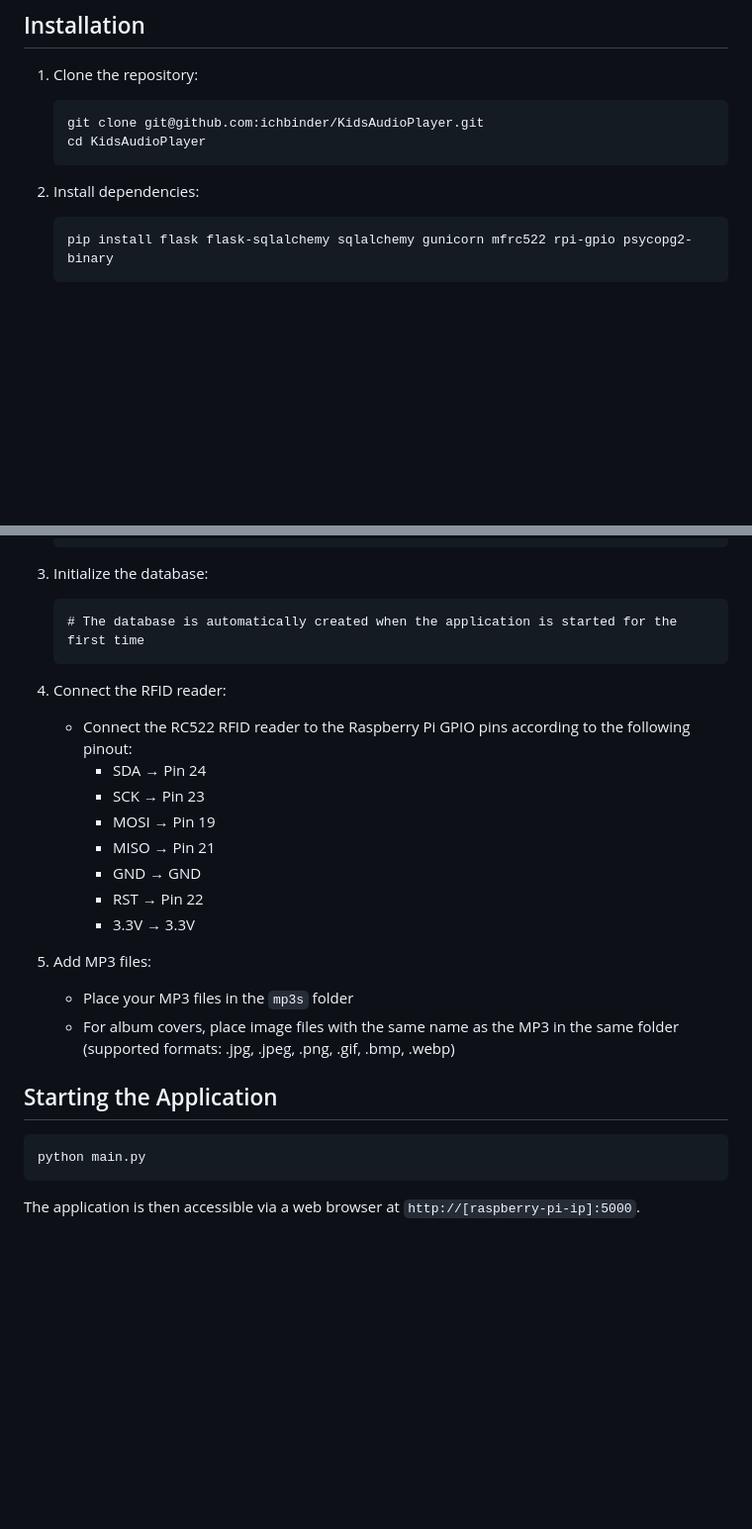
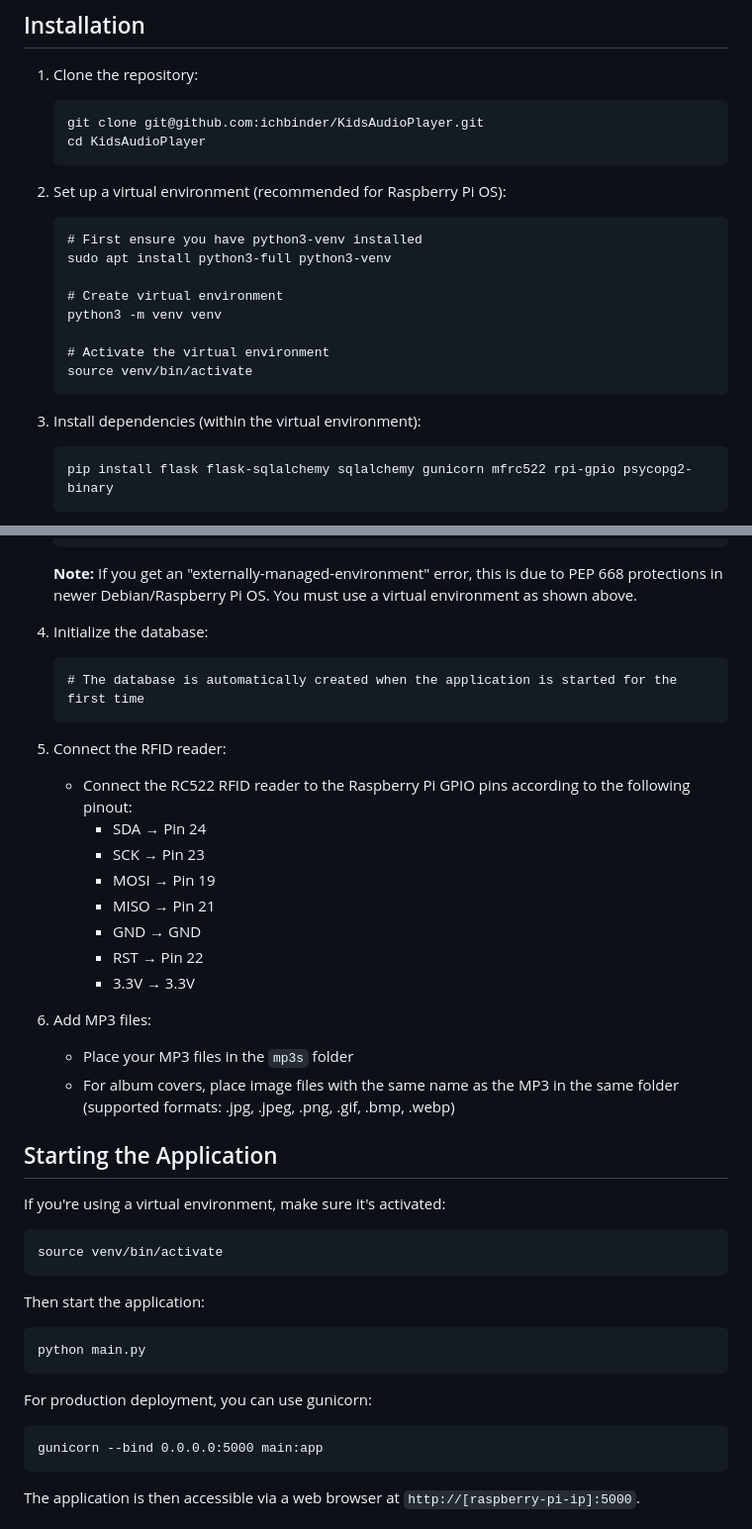
Before and after one commit to ichbinder/KidsAudioPlayer, a Markdown page: README.md, 2 parts joined by grey strips. Shown at 99% size. GitHub-like rendering; blank space fills up the shorter version.

Commit message:
Fix Raspberry Pi dependency installation errors by adding virtual environment setup instructions to the README.
Replit-Commit-Author: Agent
Replit-Commit-Session-Id: c0f0ab27-ffc3-4875-ad8b-2161bb0a8c05
Replit-Commit-Screenshot-Url: https://storage.googleapis.com/screenshot-production-us-central1/8540d879-7801-4741-baa4-6f4daa807e66/3e3fbed0-9775-4493-be25-eb8f081c244c.jpg

````diff
--- a/README.md
+++ b/README.md
@@ -43,7 +43,19 @@ A kid-friendly MP3 player with RFID functionality, specifically designed for Ras
    cd KidsAudioPlayer
    ```
 
-2. Install dependencies:
+2. Set up a virtual environment (recommended for Raspberry Pi OS):
+   ```
+   # First ensure you have python3-venv installed
+   sudo apt install python3-full python3-venv
+
+   # Create virtual environment
+   python3 -m venv venv
+
+   # Activate the virtual environment
+   source venv/bin/activate
+   ```
+
+3. Install dependencies (within the virtual environment):
    ```
    pip install flask flask-sqlalchemy sqlalchemy gunicorn mfrc522 rpi-gpio psycopg2-binary
    ```
@@ -59,12 +71,14 @@ A kid-friendly MP3 player with RFID functionality, specifically designed for Ras
    psycopg2-binary>=2.9.9
    ```
 
-3. Initialize the database:
+   **Note:** If you get an "externally-managed-environment" error, this is due to PEP 668 protections in newer Debian/Raspberry Pi OS. You must use a virtual environment as shown above.
+
+4. Initialize the database:
    ```
    # The database is automatically created when the application is started for the first time
    ```
 
-4. Connect the RFID reader:
+5. Connect the RFID reader:
    - Connect the RC522 RFID reader to the Raspberry Pi GPIO pins according to the following pinout:
      - SDA → Pin 24
      - SCK → Pin 23
@@ -74,14 +88,25 @@ A kid-friendly MP3 player with RFID functionality, specifically designed for Ras
      - RST → Pin 22
      - 3.3V → 3.3V
 
-5. Add MP3 files:
+6. Add MP3 files:
    - Place your MP3 files in the `mp3s` folder
    - For album covers, place image files with the same name as the MP3 in the same folder (supported formats: .jpg, .jpeg, .png, .gif, .bmp, .webp)
 
 ## Starting the Application
 
+If you're using a virtual environment, make sure it's activated:
+```
+source venv/bin/activate
+```
+
+Then start the application:
 ```
 python main.py
+```
+
+For production deployment, you can use gunicorn:
+```
+gunicorn --bind 0.0.0.0:5000 main:app
 ```
 
 The application is then accessible via a web browser at `http://[raspberry-pi-ip]:5000`.
````
